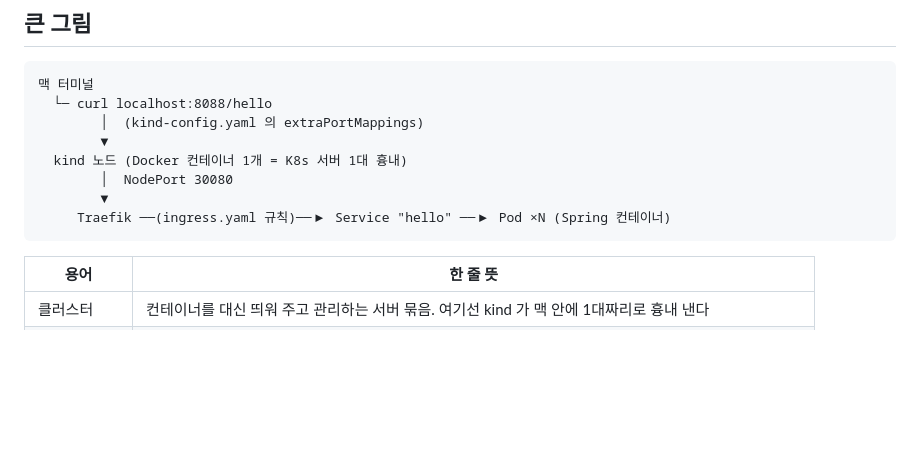
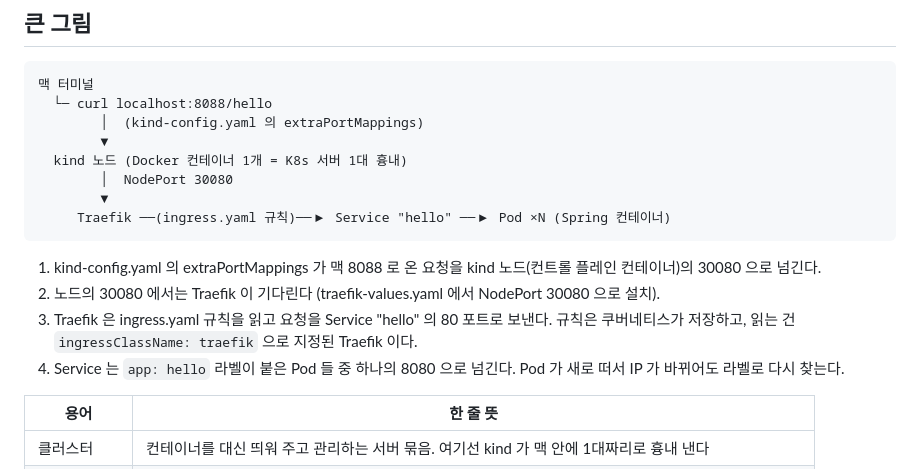
Before and after one commit to Pionia5375/Softbank_Study_1, a Markdown page: labs/02-k8s-basics/README.md, the part around the change. Drawn GitHub-style; blank space fills up the shorter version.

````diff
--- a/labs/02-k8s-basics/README.md
+++ b/labs/02-k8s-basics/README.md
@@ -18,6 +18,11 @@ Lab 01에서 만든 `lab01-hello:multi` 이미지를 내 맥 안의 쿠버네티
         ▼
      Traefik ──(ingress.yaml 규칙)──▶ Service "hello" ──▶ Pod ×N (Spring 컨테이너)
 ```
+
+1. kind-config.yaml 의 extraPortMappings 가 맥 8088 로 온 요청을 kind 노드(컨트롤 플레인 컨테이너)의 30080 으로 넘긴다.
+2. 노드의 30080 에서는 Traefik 이 기다린다 (traefik-values.yaml 에서 NodePort 30080 으로 설치).
+3. Traefik 은 ingress.yaml 규칙을 읽고 요청을 Service "hello" 의 80 포트로 보낸다. 규칙은 쿠버네티스가 저장하고, 읽는 건 `ingressClassName: traefik` 으로 지정된 Traefik 이다.
+4. Service 는 `app: hello` 라벨이 붙은 Pod 들 중 하나의 8080 으로 넘긴다. Pod 가 새로 떠서 IP 가 바뀌어도 라벨로 다시 찾는다.
 
 | 용어 | 한 줄 뜻 |
 |---|---|
````
Also changed, not shown: decisions/2026-10-06.md (added, +32 -0 lines).
